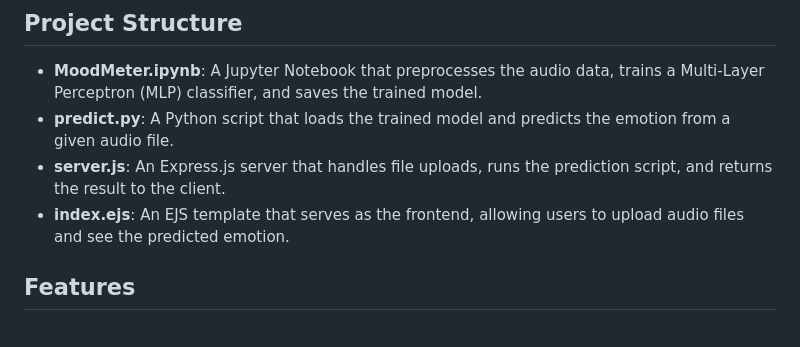
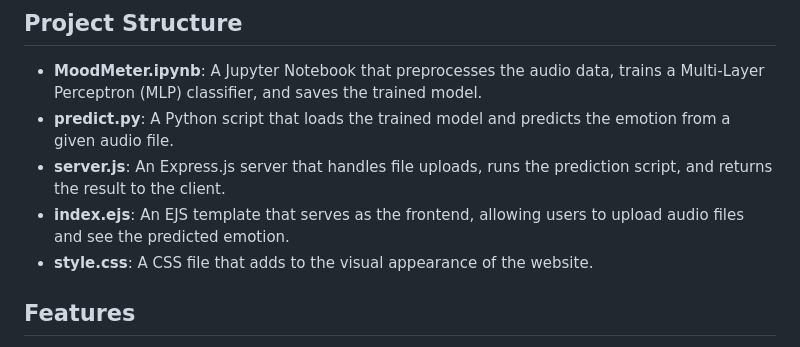
Before and after one commit to Subikshaa22/MoodMeter, a Markdown page: README.md, the part around the change. Rendered like a GitHub page.

```diff
--- a/README.md
+++ b/README.md
@@ -24,6 +24,7 @@ Filename identifiers:
 - **predict.py**: A Python script that loads the trained model and predicts the emotion from a given audio file.
 - **server.js**: An Express.js server that handles file uploads, runs the prediction script, and returns the result to the client.
 - **index.ejs**: An EJS template that serves as the frontend, allowing users to upload audio files and see the predicted emotion.
+- **style.css**: A CSS file that adds to the visual appearance of the website.
 
 ## Features
 
```
